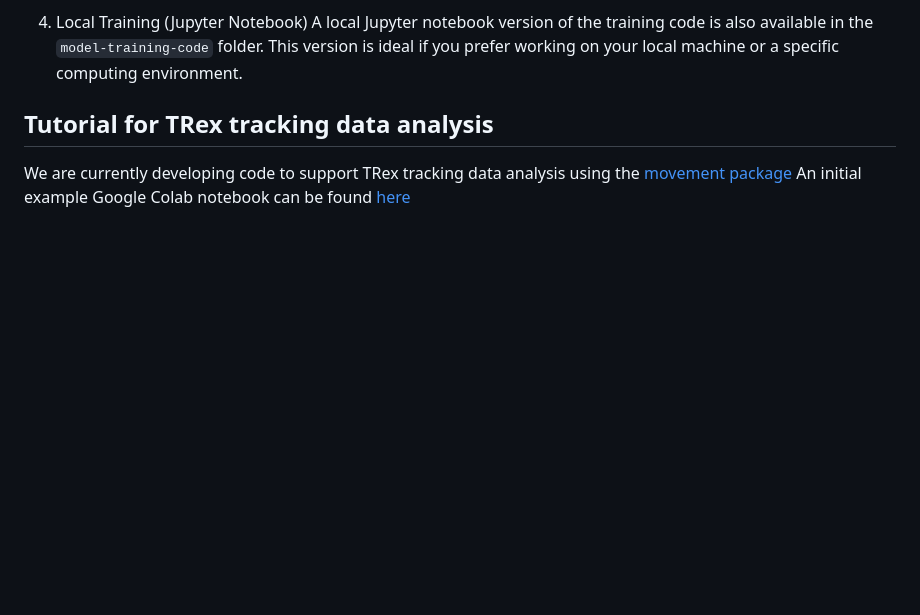
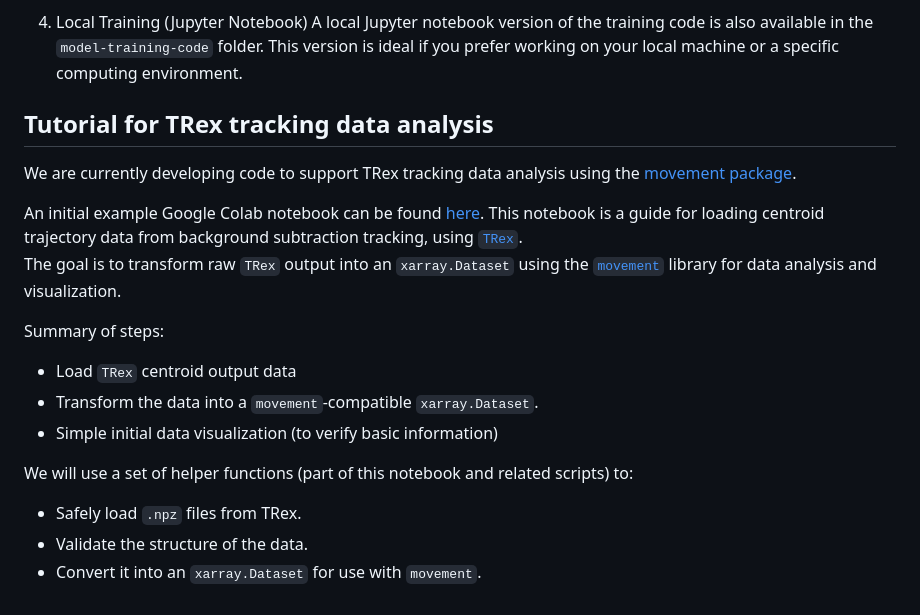
Before and after one commit to albiangela/TRex-tutorials-data, a Markdown page: README.md, the part around the change. GitHub-like rendering; blank space fills up the shorter version.

```diff
--- a/README.md
+++ b/README.md
@@ -55,5 +55,18 @@ We have developed a [customizable Google Colab notebook](https://colab.research.
 A local Jupyter notebook version of the training code is also available in the `model-training-code` folder. This version is ideal if you prefer working on your local machine or a specific computing environment.
 
 ## Tutorial for TRex tracking data analysis
-We are currently developing code to support TRex tracking data analysis using the [movement package](https://github.com/neuroinformatics-unit/movement)
-An initial example Google Colab notebook can be found [here](https://colab.research.google.com/drive/1vvFPMWrHlLsnPOul8LdsmYqbmy-Y6sWp?usp=sharing)
+We are currently developing code to support TRex tracking data analysis using the [movement package](https://github.com/neuroinformatics-unit/movement).
+
+An initial example Google Colab notebook can be found [here](https://colab.research.google.com/drive/1vvFPMWrHlLsnPOul8LdsmYqbmy-Y6sWp?usp=sharing).
+This notebook is a guide for loading centroid trajectory data from background subtraction tracking, using [`TRex`](https://trex.run/).
+The goal is to transform raw `TRex` output into an `xarray.Dataset` using the [`movement`](https://movement.neuroinformatics.dev/index.html) library for data analysis and visualization.
+
+Summary of steps:
+- Load `TRex` centroid output data
+- Transform the data into a `movement`-compatible `xarray.Dataset`.
+- Simple initial data visualization (to verify basic information)
+
+We will use a set of helper functions (part of this notebook and related scripts) to:
+- Safely load `.npz` files from TRex.
+- Validate the structure of the data.
+- Convert it into an `xarray.Dataset` for use with `movement`.
```
